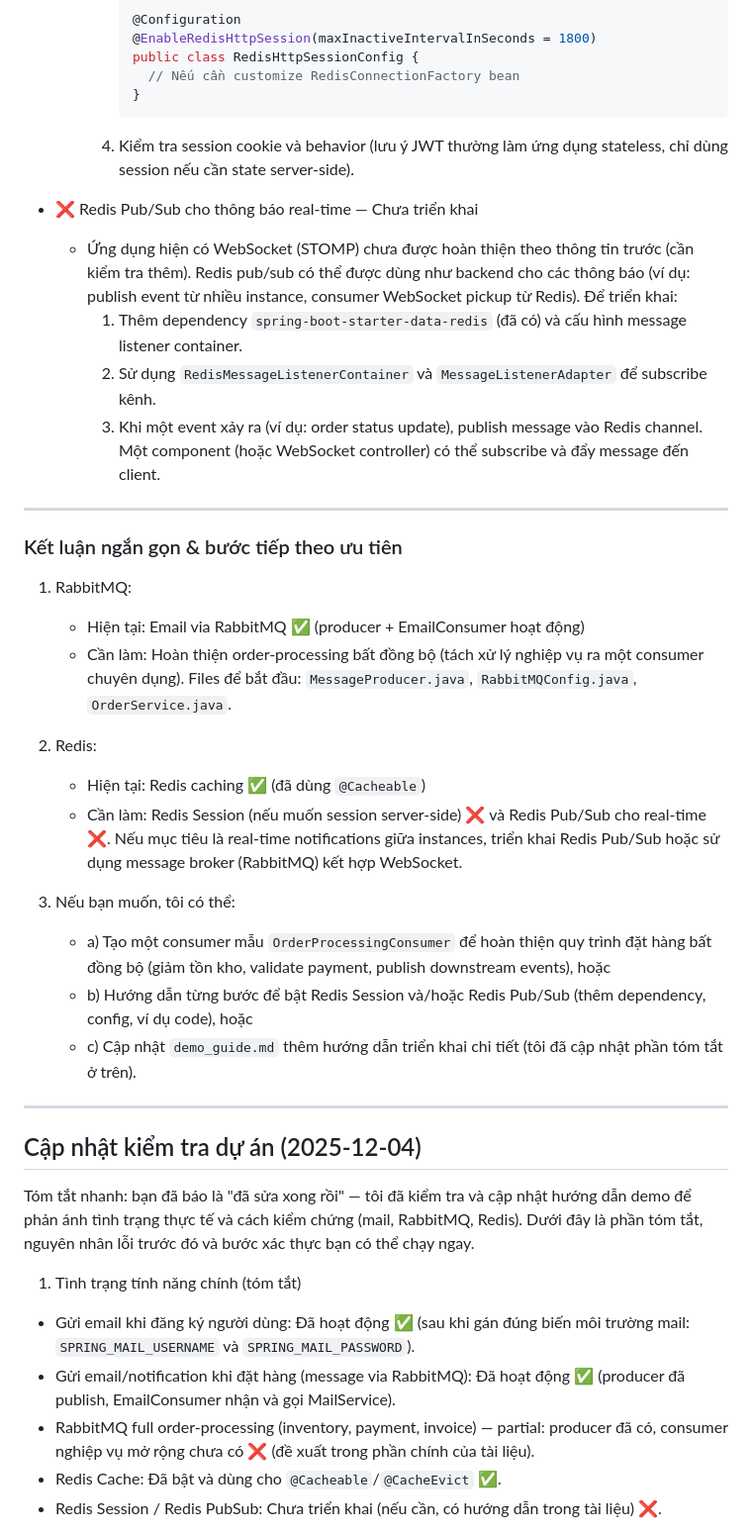
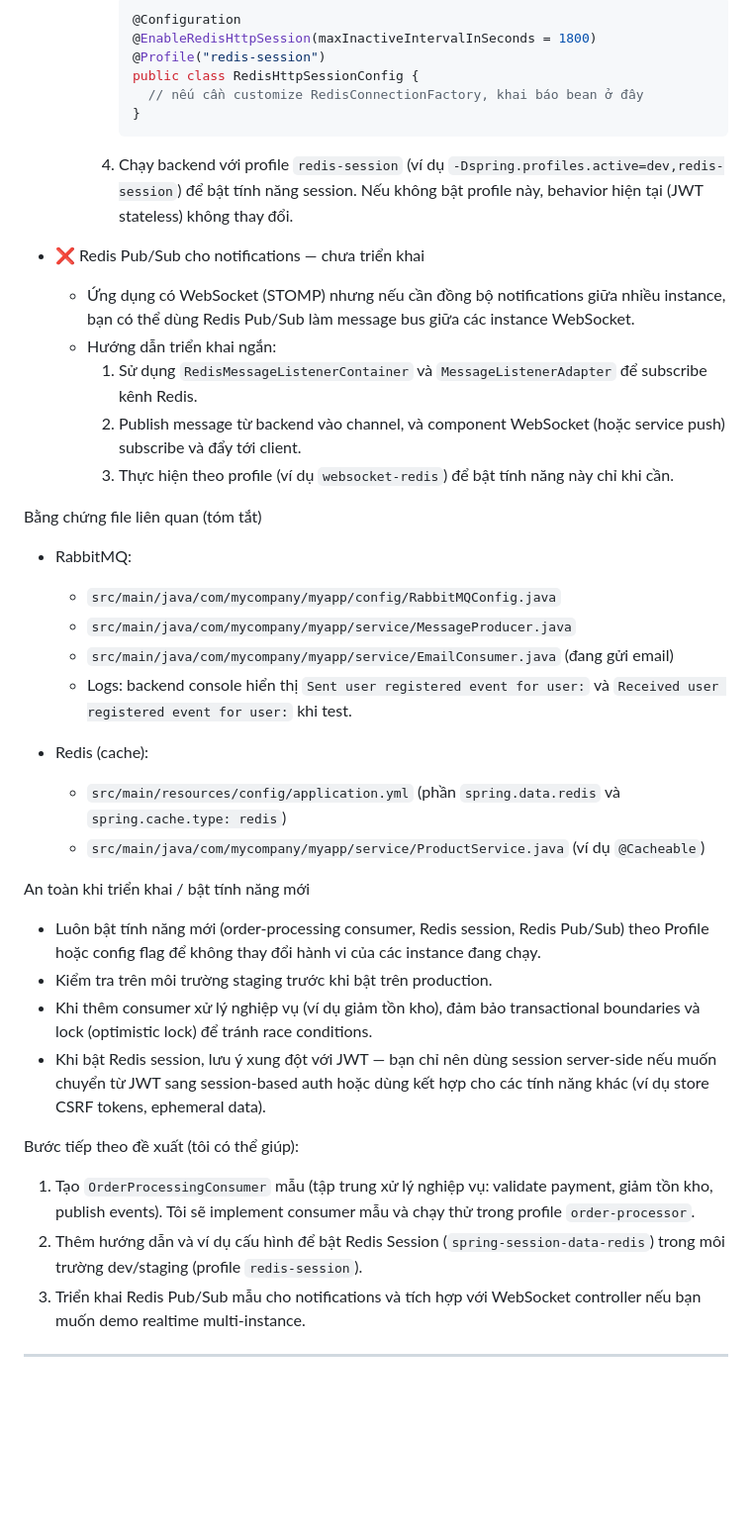
Before and after one commit to hlich332003/WebDemo, a Markdown page: demo_guide.md, the part around one of its changes. Shown at 99% size. GitHub-like rendering; blank space fills up the shorter version.

````diff
--- a/demo_guide.md
+++ b/demo_guide.md
@@ -596,48 +612,44 @@ Hiện trạng (tôi đã kiểm tra codebase & cấu hình):
        ```java
        @Configuration
        @EnableRedisHttpSession(maxInactiveIntervalInSeconds = 1800)
+       @Profile("redis-session")
        public class RedisHttpSessionConfig {
-         // Nếu cần customize RedisConnectionFactory bean
+         // nếu cần customize RedisConnectionFactory, khai báo bean ở đây
        }
        ```
-    4. Kiểm tra session cookie và behavior (lưu ý JWT thường làm ứng dụng stateless, chỉ dùng session nếu cần state server-side).
+    4. Chạy backend với profile `redis-session` (ví dụ `-Dspring.profiles.active=dev,redis-session`) để bật tính năng session. Nếu không bật profile này, behavior hiện tại (JWT stateless) không thay đổi.
 
-- ❌ Redis Pub/Sub cho thông báo real-time — Chưa triển khai
-  - Ứng dụng hiện có WebSocket (STOMP) chưa được hoàn thiện theo thông tin trước (cần kiểm tra thêm). Redis pub/sub có thể được dùng như backend cho các thông báo (ví dụ: publish event từ nhiều instance, consumer WebSocket pickup từ Redis). Để triển khai:
-    1. Thêm dependency `spring-boot-starter-data-redis` (đã có) và cấu hình message listener container.
-    2. Sử dụng `RedisMessageListenerContainer` và `MessageListenerAdapter` để subscribe kênh.
-    3. Khi một event xảy ra (ví dụ: order status update), publish message vào Redis channel. Một component (hoặc WebSocket controller) có thể subscribe và đẩy message đến client.
+- ❌ Redis Pub/Sub cho notifications — chưa triển khai
+  - Ứng dụng có WebSocket (STOMP) nhưng nếu cần đồng bộ notifications giữa nhiều instance, bạn có thể dùng Redis Pub/Sub làm message bus giữa các instance WebSocket.
+  - Hướng dẫn triển khai ngắn:
+    1. Sử dụng `RedisMessageListenerContainer` và `MessageListenerAdapter` để subscribe kênh Redis.
+    2. Publish message từ backend vào channel, và component WebSocket (hoặc service push) subscribe và đẩy tới client.
+    3. Thực hiện theo profile (ví dụ `websocket-redis`) để bật tính năng này chỉ khi cần.
+
+Bằng chứng file liên quan (tóm tắt)
+
+- RabbitMQ:
+
+  - `src/main/java/com/mycompany/myapp/config/RabbitMQConfig.java`
+  - `src/main/java/com/mycompany/myapp/service/MessageProducer.java`
+  - `src/main/java/com/mycompany/myapp/service/EmailConsumer.java` (đang gửi email)
+  - Logs: backend console hiển thị `Sent user registered event for user:` và `Received user registered event for user:` khi test.
+
+- Redis (cache):
+  - `src/main/resources/config/application.yml` (phần `spring.data.redis` và `spring.cache.type: redis`)
+  - `src/main/java/com/mycompany/myapp/service/ProductService.java` (ví dụ `@Cacheable`)
+
+An toàn khi triển khai / bật tính năng mới
+
+- Luôn bật tính năng mới (order-processing consumer, Redis session, Redis Pub/Sub) theo Profile hoặc config flag để không thay đổi hành vi của các instance đang chạy.
+- Kiểm tra trên môi trường staging trước khi bật trên production.
+- Khi thêm consumer xử lý nghiệp vụ (ví dụ giảm tồn kho), đảm bảo transactional boundaries và lock (optimistic lock) để tránh race conditions.
+- Khi bật Redis session, lưu ý xung đột với JWT — bạn chỉ nên dùng session server-side nếu muốn chuyển từ JWT sang session-based auth hoặc dùng kết hợp cho các tính năng khác (ví dụ store CSRF tokens, ephemeral data).
+
+Bước tiếp theo đề xuất (tôi có thể giúp):
+
+1. Tạo `OrderProcessingConsumer` mẫu (tập trung xử lý nghiệp vụ: validate payment, giảm tồn kho, publish events). Tôi sẽ implement consumer mẫu và chạy thử trong profile `order-processor`.
+2. Thêm hướng dẫn và ví dụ cấu hình để bật Redis Session (`spring-session-data-redis`) trong môi trường dev/staging (profile `redis-session`).
+3. Triển khai Redis Pub/Sub mẫu cho notifications và tích hợp với WebSocket controller nếu bạn muốn demo realtime multi-instance.
 
 ---
-
-### Kết luận ngắn gọn & bước tiếp theo ưu tiên
-
-1. RabbitMQ:
-
-   - Hiện tại: Email via RabbitMQ ✅ (producer + EmailConsumer hoạt động)
-   - Cần làm: Hoàn thiện order-processing bất đồng bộ (tách xử lý nghiệp vụ ra một consumer chuyên dụng). Files để bắt đầu: `MessageProducer.java`, `RabbitMQConfig.java`, `OrderService.java`.
-
-2. Redis:
-
-   - Hiện tại: Redis caching ✅ (đã dùng `@Cacheable`)
-   - Cần làm: Redis Session (nếu muốn session server-side) ❌ và Redis Pub/Sub cho real-time ❌. Nếu mục tiêu là real-time notifications giữa instances, triển khai Redis Pub/Sub hoặc sử dụng message broker (RabbitMQ) kết hợp WebSocket.
-
-3. Nếu bạn muốn, tôi có thể:
-   - a) Tạo một consumer mẫu `OrderProcessingConsumer` để hoàn thiện quy trình đặt hàng bất đồng bộ (giảm tồn kho, validate payment, publish downstream events), hoặc
-   - b) Hướng dẫn từng bước để bật Redis Session và/hoặc Redis Pub/Sub (thêm dependency, config, ví dụ code), hoặc
-   - c) Cập nhật `demo_guide.md` thêm hướng dẫn triển khai chi tiết (tôi đã cập nhật phần tóm tắt ở trên).
-
----
-
-## Cập nhật kiểm tra dự án (2025-12-04)
-
-Tóm tắt nhanh: bạn đã báo là "đã sửa xong rồi" — tôi đã kiểm tra và cập nhật hướng dẫn demo để phản ánh tình trạng thực tế và cách kiểm chứng (mail, RabbitMQ, Redis). Dưới đây là phần tóm tắt, nguyên nhân lỗi trước đó và bước xác thực bạn có thể chạy ngay.
-
-1. Tình trạng tính năng chính (tóm tắt)
-
-- Gửi email khi đăng ký người dùng: Đã hoạt động ✅ (sau khi gán đúng biến môi trường mail: `SPRING_MAIL_USERNAME` và `SPRING_MAIL_PASSWORD`).
-- Gửi email/notification khi đặt hàng (message via RabbitMQ): Đã hoạt động ✅ (producer đã publish, EmailConsumer nhận và gọi MailService).
-- RabbitMQ full order-processing (inventory, payment, invoice) — partial: producer đã có, consumer nghiệp vụ mở rộng chưa có ❌ (đề xuất trong phần chính của tài liệu).
-- Redis Cache: Đã bật và dùng cho `@Cacheable`/`@CacheEvict` ✅.
-- Redis Session / Redis PubSub: Chưa triển khai (nếu cần, có hướng dẫn trong tài liệu) ❌.
-
````
Also changed, not shown: other parts of demo_guide.md (+42 -83 lines).
